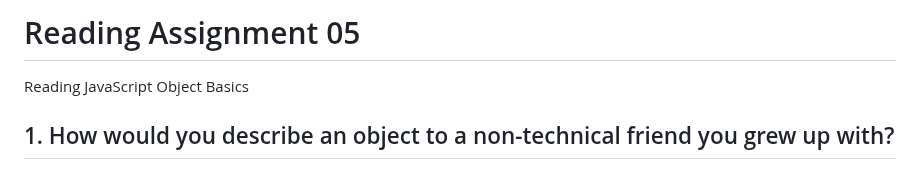
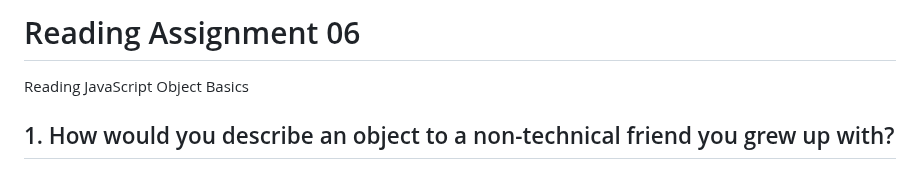
Before and after one commit to outlandi-co/reading-notes, a Markdown page: code-201/code-201-class-06.md, the part around the change. Drawn GitHub-style.

Commit message:
updated heading to reading assignment 06

```diff
--- a/code-201/code-201-class-06.md
+++ b/code-201/code-201-class-06.md
@@ -1,4 +1,4 @@
-# Reading Assignment 05
+# Reading Assignment 06
 
 Reading
 JavaScript Object Basics
```
